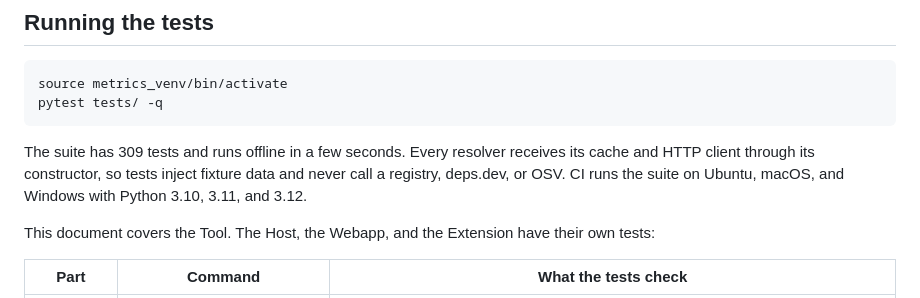
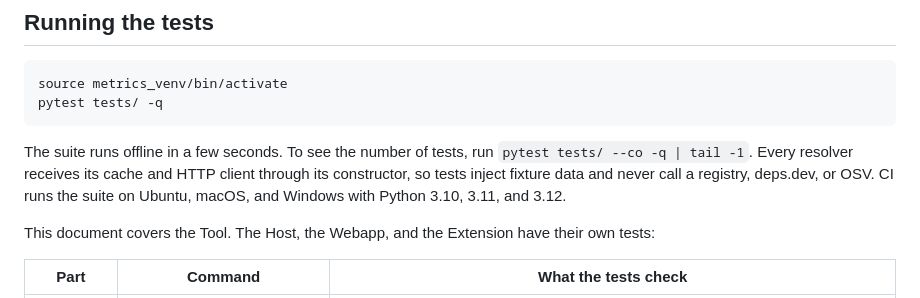
Before and after one commit to imranur-rahman/dependency-update-metrics, a Markdown page: TESTING.md, the part around the change. Drawn GitHub-style.

````diff
--- a/TESTING.md
+++ b/TESTING.md
@@ -16,7 +16,7 @@ source metrics_venv/bin/activate
 pytest tests/ -q
 ```
 
-The suite has 309 tests and runs offline in a few seconds. Every resolver receives its cache and HTTP client through its constructor, so tests inject fixture data and never call a registry, deps.dev, or OSV. CI runs the suite on Ubuntu, macOS, and Windows with Python 3.10, 3.11, and 3.12.
+The suite runs offline in a few seconds. To see the number of tests, run `pytest tests/ --co -q | tail -1`. Every resolver receives its cache and HTTP client through its constructor, so tests inject fixture data and never call a registry, deps.dev, or OSV. CI runs the suite on Ubuntu, macOS, and Windows with Python 3.10, 3.11, and 3.12.
 
 This document covers the Tool. The Host, the Webapp, and the Extension have their own tests:
 
````
Also changed, not shown: README.md (+1 -0 lines).
